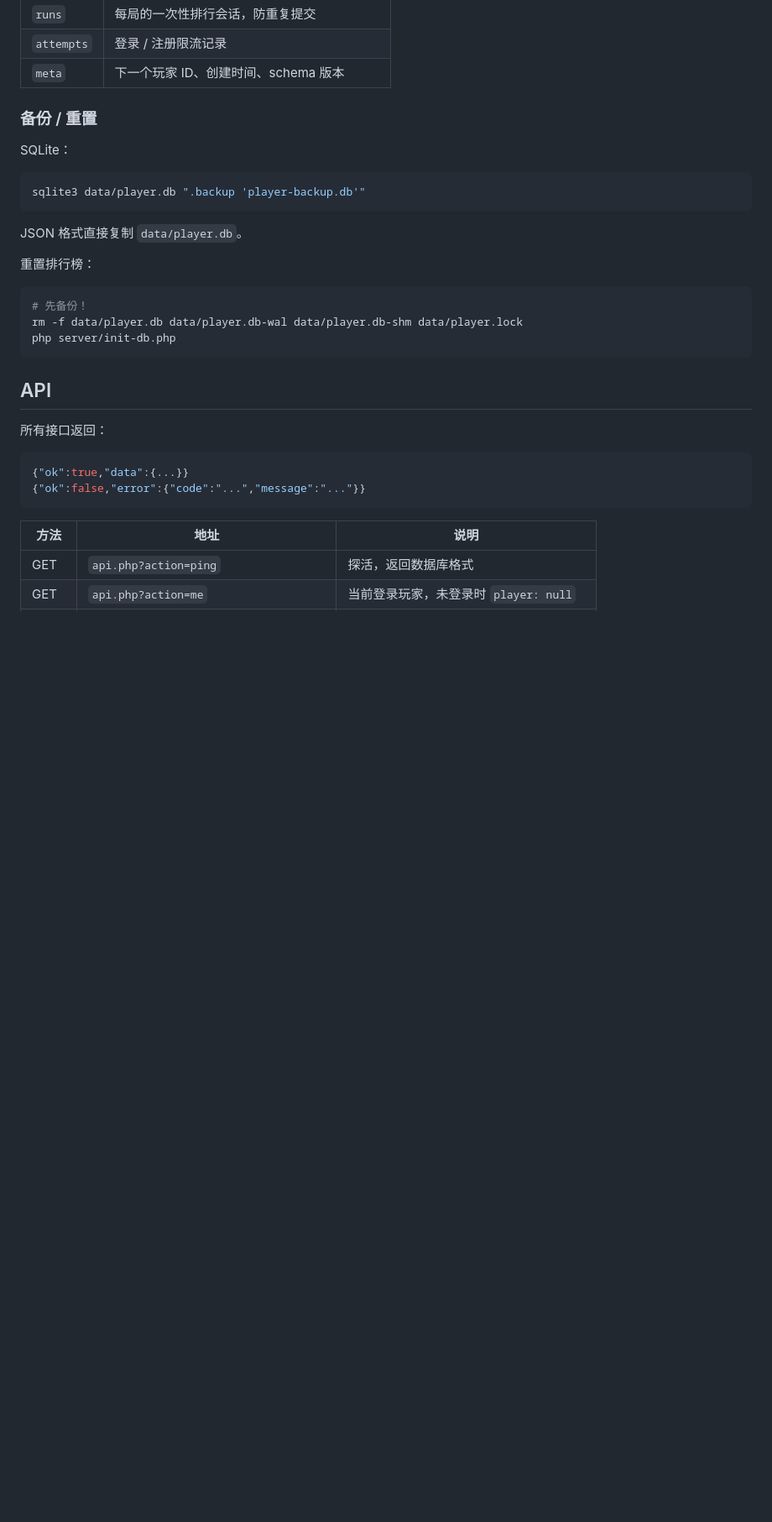
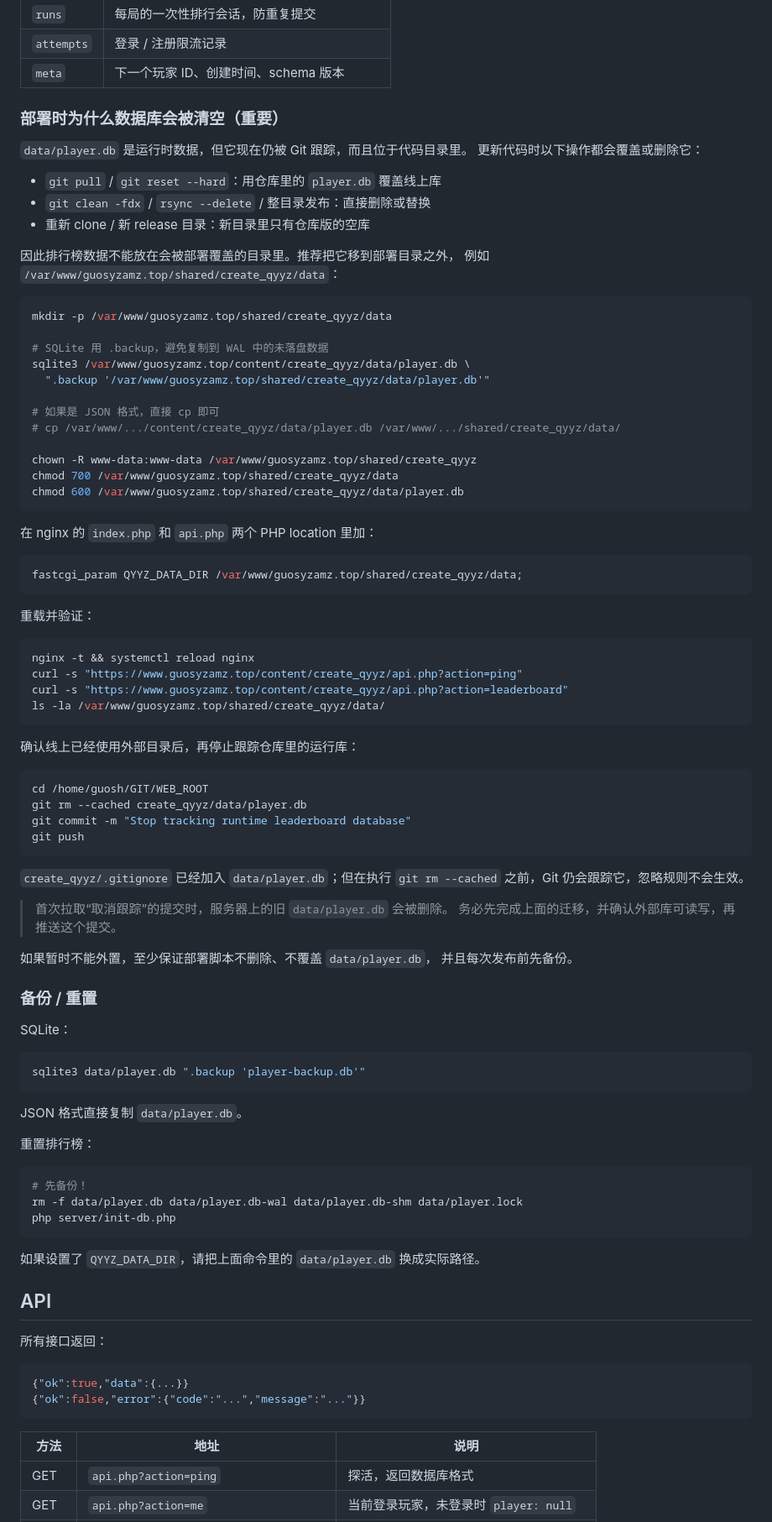
Before and after one commit to gsy626/WEB_ROOT, a Markdown page: create_qyyz/README.md, the part around the change printed below. Shown: that part at 84% size. Drawn GitHub-style; blank space fills up the shorter version.

````diff
--- a/create_qyyz/README.md
+++ b/create_qyyz/README.md
@@ -163,6 +191,66 @@ create_qyyz/
 | `runs` | 每局的一次性排行会话，防重复提交 |
 | `attempts` | 登录 / 注册限流记录 |
 | `meta` | 下一个玩家 ID、创建时间、schema 版本 |
+
+### 部署时为什么数据库会被清空（重要）
+
+`data/player.db` 是运行时数据，但它现在仍被 Git 跟踪，而且位于代码目录里。
+更新代码时以下操作都会覆盖或删除它：
+
+- `git pull` / `git reset --hard`：用仓库里的 `player.db` 覆盖线上库
+- `git clean -fdx` / `rsync --delete` / 整目录发布：直接删除或替换
+- 重新 clone / 新 release 目录：新目录里只有仓库版的空库
+
+因此排行榜数据不能放在会被部署覆盖的目录里。推荐把它移到部署目录之外，
+例如 `/var/www/guosyzamz.top/shared/create_qyyz/data`：
+
+```bash
+mkdir -p /var/www/guosyzamz.top/shared/create_qyyz/data
+
+# SQLite 用 .backup，避免复制到 WAL 中的未落盘数据
+sqlite3 /var/www/guosyzamz.top/content/create_qyyz/data/player.db \
+  ".backup '/var/www/guosyzamz.top/shared/create_qyyz/data/player.db'"
+
+# 如果是 JSON 格式，直接 cp 即可
+# cp /var/www/.../content/create_qyyz/data/player.db /var/www/.../shared/create_qyyz/data/
+
+chown -R www-data:www-data /var/www/guosyzamz.top/shared/create_qyyz
+chmod 700 /var/www/guosyzamz.top/shared/create_qyyz/data
+chmod 600 /var/www/guosyzamz.top/shared/create_qyyz/data/player.db
+```
+
+在 nginx 的 `index.php` 和 `api.php` 两个 PHP location 里加：
+
+```nginx
+fastcgi_param QYYZ_DATA_DIR /var/www/guosyzamz.top/shared/create_qyyz/data;
+```
+
+重载并验证：
+
+```bash
+nginx -t && systemctl reload nginx
+curl -s "https://www.guosyzamz.top/content/create_qyyz/api.php?action=ping"
+curl -s "https://www.guosyzamz.top/content/create_qyyz/api.php?action=leaderboard"
+ls -la /var/www/guosyzamz.top/shared/create_qyyz/data/
+```
+
+确认线上已经使用外部目录后，再停止跟踪仓库里的运行库：
+
+```bash
+cd /home/guosh/GIT/WEB_ROOT
+git rm --cached create_qyyz/data/player.db
+git commit -m "Stop tracking runtime leaderboard database"
+git push
+```
+
+`create_qyyz/.gitignore` 已经加入 `data/player.db`；但在执行 `git rm --cached`
+之前，Git 仍会跟踪它，忽略规则不会生效。
+
+> 首次拉取“取消跟踪”的提交时，服务器上的旧 `data/player.db` 会被删除。
+> 务必先完成上面的迁移，并确认外部库可读写，再推送这个提交。
+
+如果暂时不能外置，至少保证部署脚本不删除、不覆盖 `data/player.db`，
+并且每次发布前先备份。
 
 ### 备份 / 重置
 
@@ -181,6 +269,8 @@ JSON 格式直接复制 `data/player.db`。
 rm -f data/player.db data/player.db-wal data/player.db-shm data/player.lock
 php server/init-db.php
 ```
+
+如果设置了 `QYYZ_DATA_DIR`，请把上面命令里的 `data/player.db` 换成实际路径。
 
 ## API
 
````
Also changed, not shown: other parts of create_qyyz/README.md (+47 -6 lines), create_qyyz/docs/preview-gate.png (added), 15 other files.
